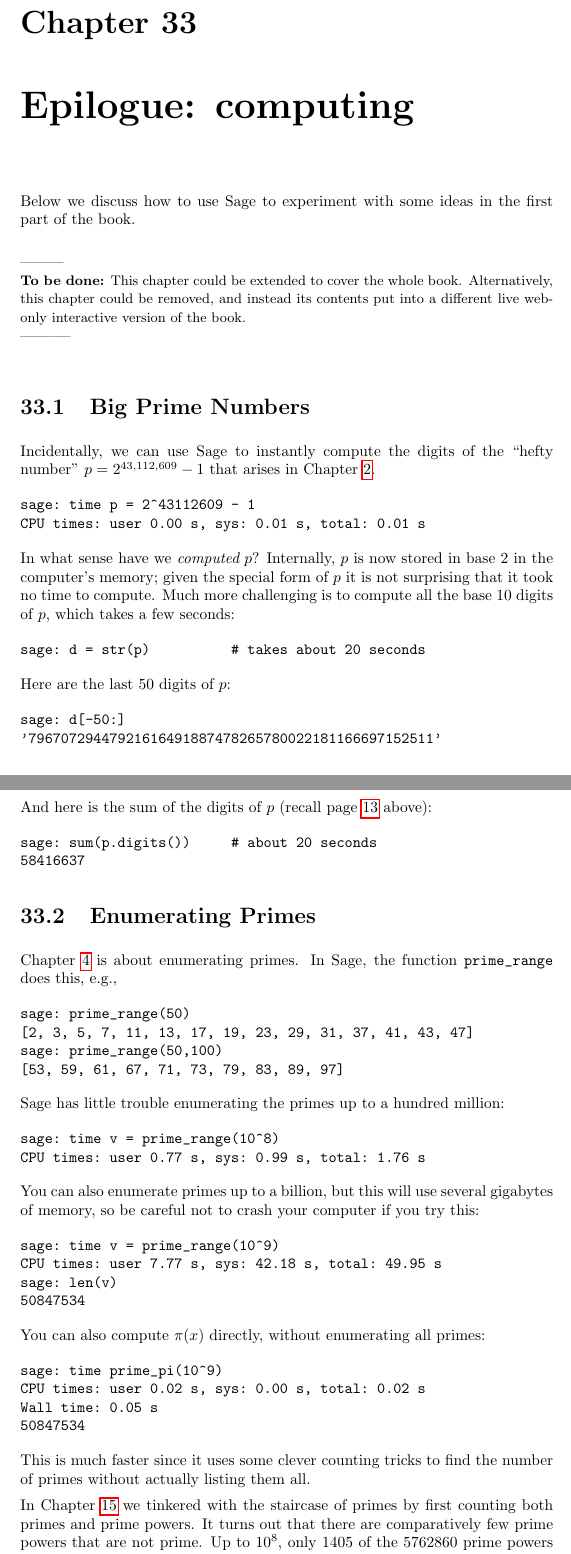
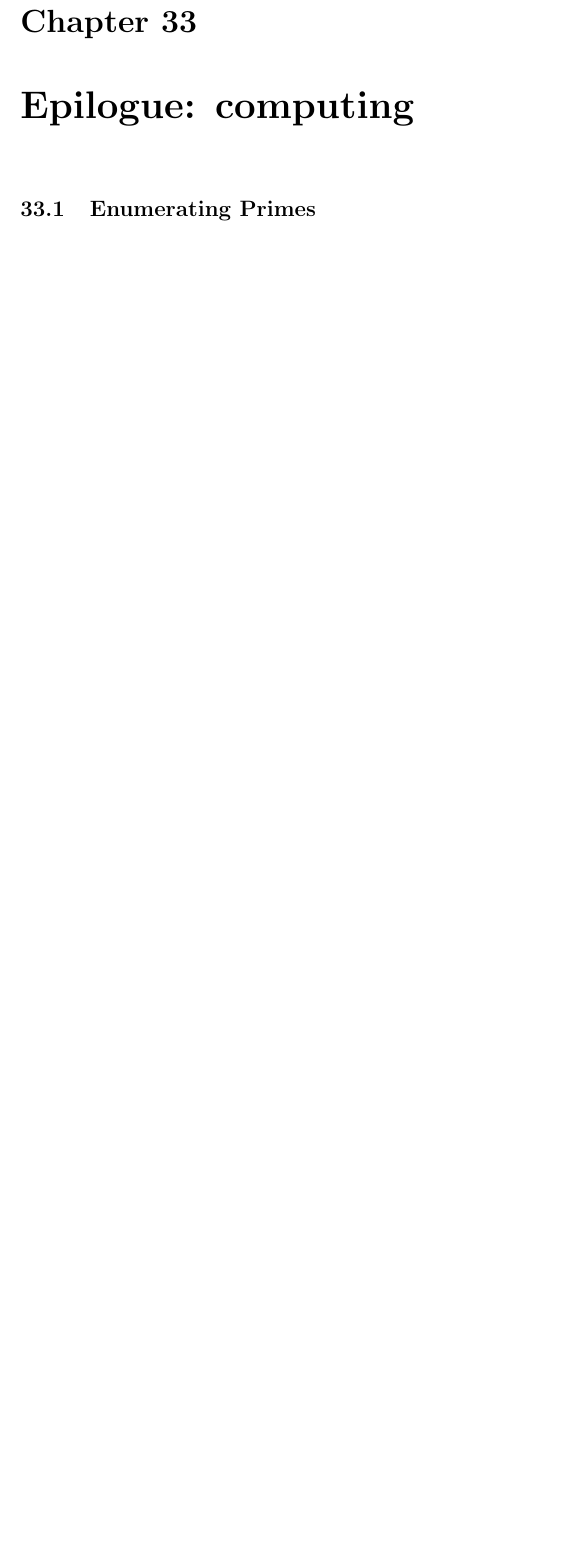
Before and after one commit to williamstein/rh, a LaTeX thesis (rh/rh.tex): two parts of pages 98 and 99 of 100 before the commit and part of page 98 of 99 after it, the two joined at a grey line, cut so that both start at the same text, the shorter picture padded with empty space. Compiled offline with pdfLaTeX.

Commit message:
finished moving computing epilogue to endnotes.

```diff
--- a/rh/rh.tex
+++ b/rh/rh.tex
@@ -3657,80 +3695,4 @@ Is this yet another reason to believe the Grand Riemann Hypothesis?
 \chapter{Epilogue: computing}
 
 
-Below we discuss how to use Sage to experiment with some ideas in the
-first part of the book.
-
-\todo{This chapter could be extended to cover the whole book.
-  Alternatively, this chapter could be removed, and instead its
-  contents put into a different live web-only interactive version of
-  the book.}
-
-
-
-\section{Big Prime Numbers}
-Incidentally, we can use Sage to instantly compute the digits of the ``hefty
-number'' $p = 2^{43,112,609}-1$ that arises in
-Chapter~\ref{ch:what_are_primes}.
-\begin{verbatim}
-sage: time p = 2^43112609 - 1
-CPU times: user 0.00 s, sys: 0.01 s, total: 0.01 s
-\end{verbatim}
-In what sense have we {\em computed} $p$?  Internally, $p$ is now
-stored in base $2$ in the computer's memory; given the special form of
-$p$ it is not surprising that it took no time to compute.  Much more
-challenging is to compute all the base 10 digits of $p$, which takes
-a few seconds:
-\begin{verbatim}
-sage: d = str(p)          # takes about 20 seconds
-\end{verbatim}
-Here are the last 50 digits of $p$:
-\begin{verbatim}
-sage: d[-50:]
-'79670729447921616491887478265780022181166697152511'
-\end{verbatim}
-And here is the sum of the digits of $p$ (recall page~\pageref{sumdigits} above):
-\begin{verbatim}
-sage: sum(p.digits())     # about 20 seconds
-58416637
-\end{verbatim}
-
-
 \section{Enumerating Primes}
-Chapter~\ref{ch:sieves} is about enumerating primes.  In Sage, the
-function \verb|prime_range| does this, e.g.,
-\begin{verbatim}
-sage: prime_range(50)
-[2, 3, 5, 7, 11, 13, 17, 19, 23, 29, 31, 37, 41, 43, 47]
-sage: prime_range(50,100)
-[53, 59, 61, 67, 71, 73, 79, 83, 89, 97]
-\end{verbatim}
-Sage has little trouble enumerating the primes up to a hundred million:
-\begin{verbatim}
-sage: time v = prime_range(10^8)
-CPU times: user 0.77 s, sys: 0.99 s, total: 1.76 s
-\end{verbatim}
-You can also enumerate primes up to a billion, but this will use
-several gigabytes of memory, so be careful not to crash your computer
-if you try this:
-\begin{verbatim}
-sage: time v = prime_range(10^9)
-CPU times: user 7.77 s, sys: 42.18 s, total: 49.95 s
-sage: len(v)
-50847534
-\end{verbatim}
-
-You can also compute $\pi(x)$ directly, without enumerating all primes:
-\begin{verbatim}
-sage: time prime_pi(10^9)
-CPU times: user 0.02 s, sys: 0.00 s, total: 0.02 s
-Wall time: 0.05 s
-50847534
-\end{verbatim}
-This is much faster since it uses some clever counting tricks to find the
-number of primes without actually listing them all.
-
-In Chapter~\ref{sec:tinkering} we tinkered with the staircase of
-primes by first counting both primes and prime powers.    It turns out
-that there are comparatively few prime powers that are not prime.
-Up to $10^8$, only 1405 of the 5762860 prime powers are not themselves primes:
-\begin{verbatim}
```
Also changed, not shown: rh/rh.tex (42 more changed lines).
